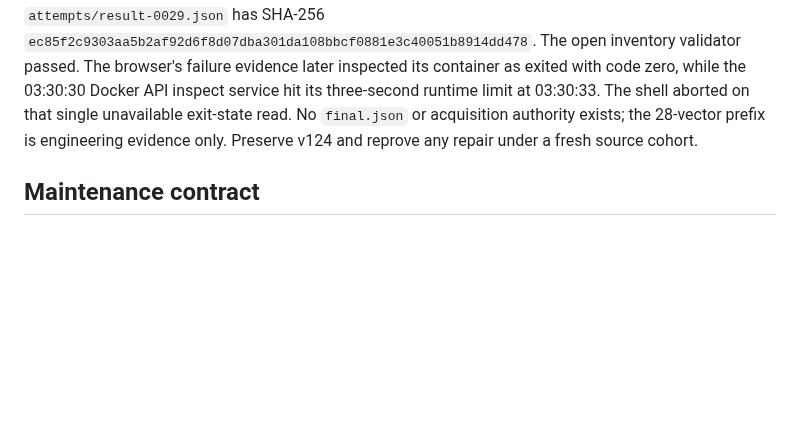
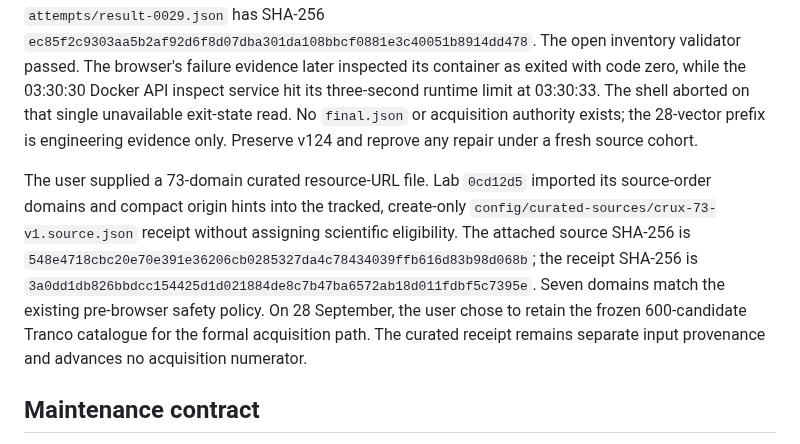
Before and after one commit to kaisequeira/neqo-qcsd-lab, a Markdown page: docs/PROJECT-HISTORY.md, the part around the change. Rendered like a GitHub page; blank space fills up the shorter version.

Commit message:
Keep registered catalogue for formal acquisition

```diff
--- a/docs/PROJECT-HISTORY.md
+++ b/docs/PROJECT-HISTORY.md
@@ -502,6 +502,18 @@ aborted on that single unavailable exit-state read. No `final.json` or
 acquisition authority exists; the 28-vector prefix is engineering evidence
 only. Preserve v124 and reprove any repair under a fresh source cohort.
 
+The user supplied a 73-domain curated resource-URL file. Lab `0cd12d5`
+imported its source-order domains and compact origin hints into the tracked,
+create-only `config/curated-sources/crux-73-v1.source.json` receipt without
+assigning scientific eligibility. The attached source SHA-256 is
+`548e4718cbc20e70e391e36206cb0285327da4c78434039ffb616d83b98d068b`;
+the receipt SHA-256 is
+`3a0dd1db826bbdcc154425d1d021884de8c7b47ba6572ab18d011fdbf5c7395e`.
+Seven domains match the existing pre-browser safety policy. On 28 September,
+the user chose to retain the frozen 600-candidate Tranco catalogue for the
+formal acquisition path. The curated receipt remains separate input
+provenance and advances no acquisition numerator.
+
 ## Maintenance contract
 
 Future maintainers should append a dated, evidence-backed outcome after each
```
Also changed, not shown: PROJECT.md (+5 -6 lines), docs/CLASS-STUDY.md (+4 -3 lines).
